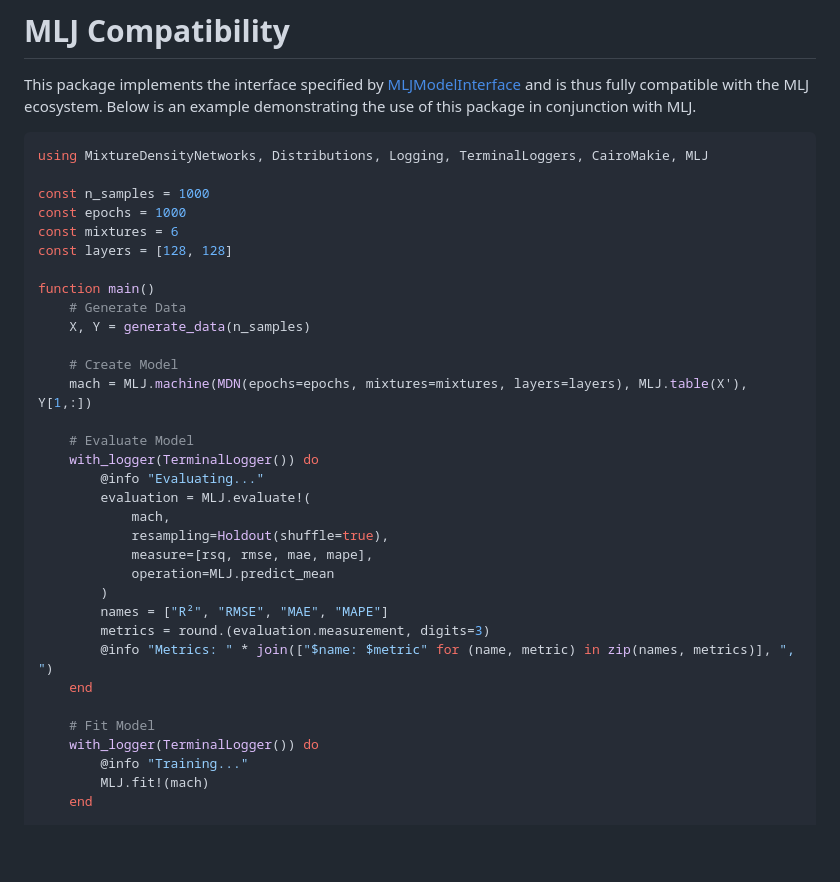
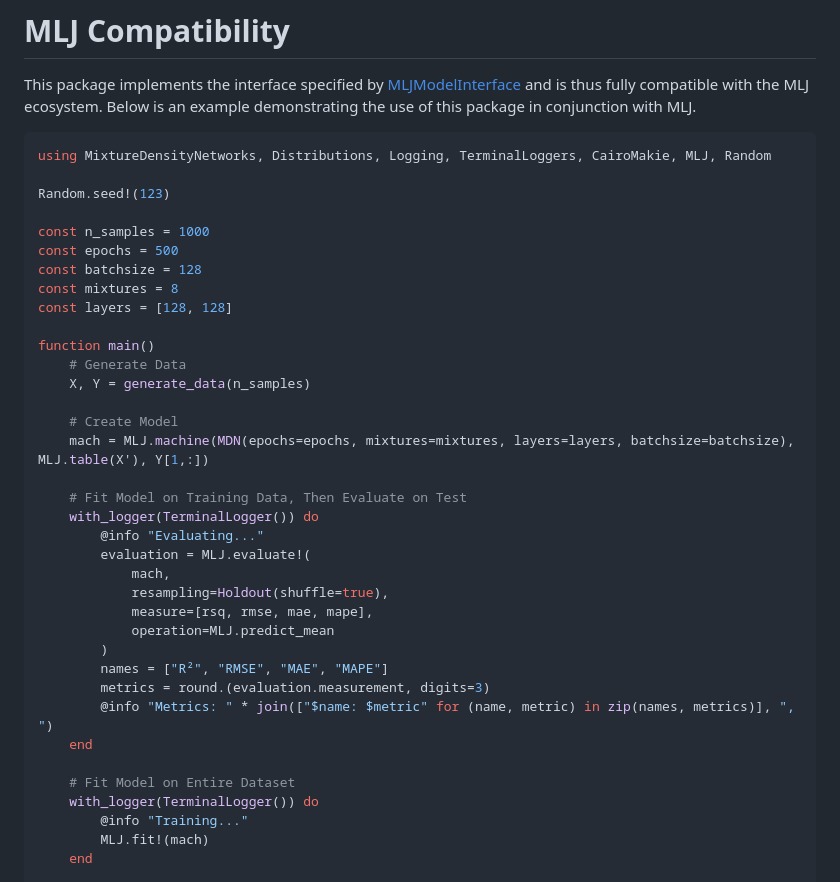
Before and after one commit to JoshuaBillson/MixtureDensityNetworks.jl, a Markdown page: docs/src/mlj.md, the part around the change. GitHub-like rendering; blank space fills up the shorter version.

````diff
--- a/docs/src/mlj.md
+++ b/docs/src/mlj.md
@@ -8,11 +8,14 @@ This package implements the interface specified by [MLJModelInterface](https://g
 with the MLJ ecosystem. Below is an example demonstrating the use of this package in conjunction with MLJ.
 
 ```julia
-using MixtureDensityNetworks, Distributions, Logging, TerminalLoggers, CairoMakie, MLJ
+using MixtureDensityNetworks, Distributions, Logging, TerminalLoggers, CairoMakie, MLJ, Random
+
+Random.seed!(123)
 
 const n_samples = 1000
-const epochs = 1000
-const mixtures = 6
+const epochs = 500
+const batchsize = 128
+const mixtures = 8
 const layers = [128, 128]
 
 function main()
@@ -20,9 +23,9 @@ function main()
     X, Y = generate_data(n_samples)
 
     # Create Model
-    mach = MLJ.machine(MDN(epochs=epochs, mixtures=mixtures, layers=layers), MLJ.table(X'), Y[1,:])
+    mach = MLJ.machine(MDN(epochs=epochs, mixtures=mixtures, layers=layers, batchsize=batchsize), MLJ.table(X'), Y[1,:])
 
-    # Evaluate Model
+    # Fit Model on Training Data, Then Evaluate on Test
     with_logger(TerminalLogger()) do
         @info "Evaluating..."
         evaluation = MLJ.evaluate!(
@@ -36,7 +39,7 @@ function main()
         @info "Metrics: " * join(["$name: $metric" for (name, metric) in zip(names, metrics)], ", ")
     end
 
-    # Fit Model
+    # Fit Model on Entire Dataset
     with_logger(TerminalLogger()) do
         @info "Training..."
         MLJ.fit!(mach)
````
Also changed, not shown: docs/src/index.md (+20 -16 lines), docs/src/figures/ConditionalDistribution.png, docs/src/figures/LearningCurve.png, 3 other files.
